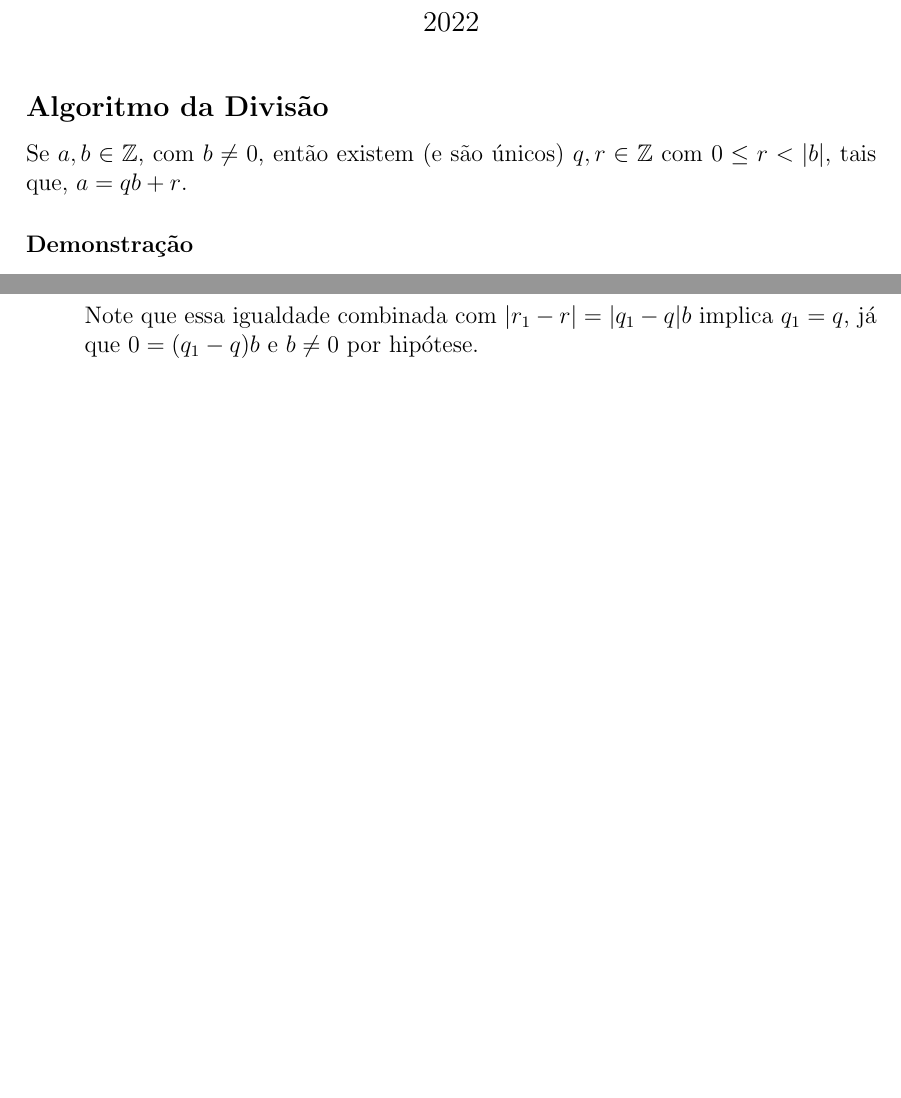
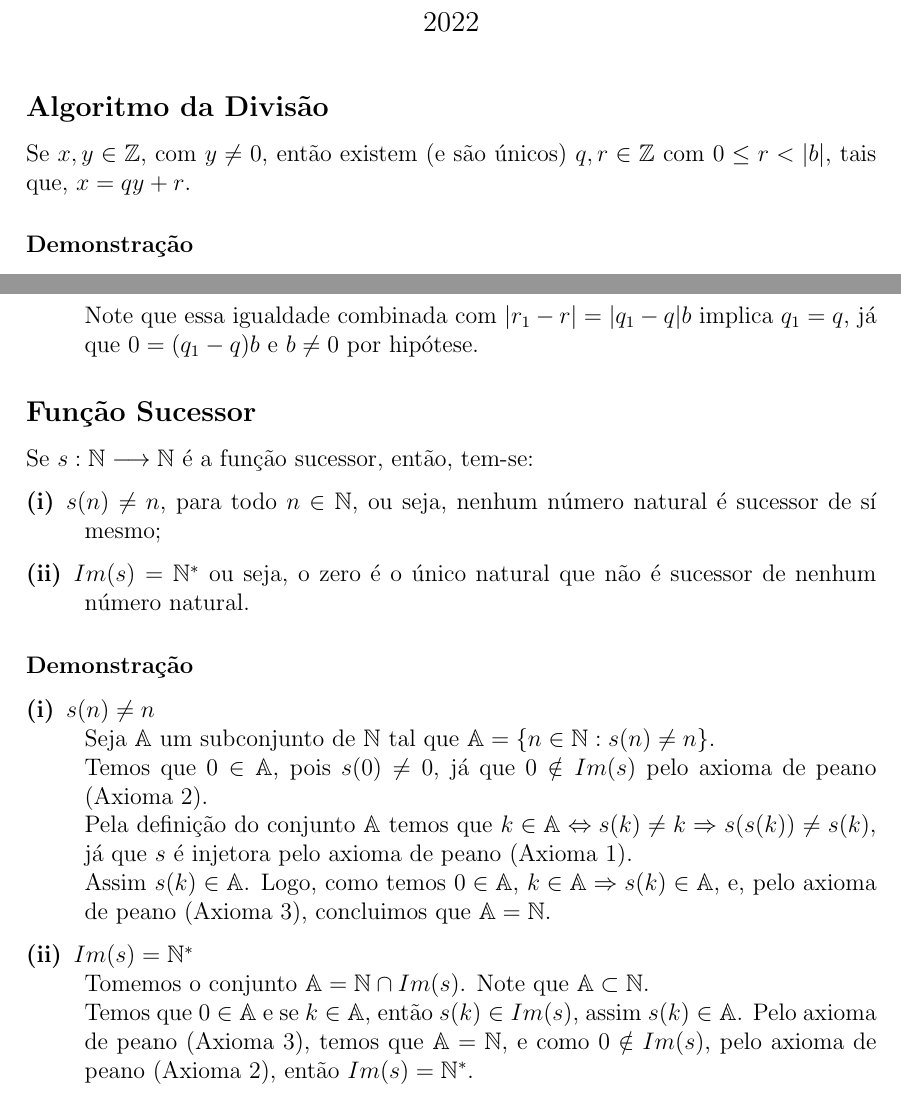
Before and after one commit to LuizFernandesOliveira/book-mathematical-theorems, a LaTeX document (main.tex, which reads content/theorems/letter_a/algorithm_division.tex, content/theorems/letter_f/function_successor.tex): two parts of pages 1 and 2 of 2, joined at a grey line, cut so that both start at the same text, the shorter picture padded with empty space. Compiled offline with pdfLaTeX.

Commit message:
feat: add function successor

```diff
--- a/content/theorems/algorithm_division.tex
+++ b/content/theorems/letter_a/algorithm_division.tex
@@ -1,5 +1,5 @@
 \subsection*{Algoritmo da Divisão}
-Se $a, b \in \mathbb{Z}$, com $b \neq 0$, então existem (e são únicos) $q, r \in  \mathbb{Z}$ com $0 \leq r < |b|$, tais que, $a = qb + r$.
+Se $x, y \in \mathbb{Z}$, com $y \neq 0$, então existem (e são únicos) $q, r \in  \mathbb{Z}$ com $0 \leq r < |b|$, tais que, $x = qy + r$.
 \subsubsection*{Demonstração}
 \begin{description}
     \item[(i)] Existência \newline
--- /dev/null
+++ b/content/theorems/letter_f/function_successor.tex
@@ -0,0 +1,21 @@
+\subsection*{Função Sucessor}
+Se $s : \mathbb{N} \longrightarrow \mathbb{N}$ é a função sucessor, então, tem-se:
+\begin{description}
+    \item[(i)] $s(n) \neq n$, para todo $n \in \mathbb{N}$, ou seja, nenhum número natural é sucessor de sí mesmo;
+    \item[(ii)] $Im(s) = \mathbb{N}^*$ ou seja, o zero é o único natural que não é sucessor de nenhum
+    número natural.
+\end{description}
+
+\subsubsection*{Demonstração}
+\begin{description}
+    \item[(i)] $s(n) \neq n$ \newline
+    Seja $\mathbb{A}$ um subconjunto de $\mathbb{N}$ tal que $\mathbb{A} = \{n \in \mathbb{N} : s(n) \neq n\}$. \newline
+    Temos que $0 \in \mathbb{A}$, pois $s(0) \neq 0$, já que $0 \notin Im(s)$ pelo axioma de peano (Axioma 2). \newline
+    Pela definição do conjunto $\mathbb{A}$ temos que $k \in \mathbb{A} \Leftrightarrow s(k) \neq k \Rightarrow s(s(k)) \neq s(k)$, já que $s$ é injetora pelo axioma de peano (Axioma 1). \newline
+    Assim $s(k) \in \mathbb{A}$. Logo, como temos $0 \in \mathbb{A}$, $k \in \mathbb{A} \Rightarrow s(k) \in \mathbb{A}$, e, pelo axioma de peano (Axioma 3), concluimos que $\mathbb{A} = \mathbb{N}$.
+
+    \item[(ii)] $Im(s) = \mathbb{N}^*$ \newline
+    Tomemos o conjunto $\mathbb{A} = \mathbb{N} \cap Im(s)$. Note que $\mathbb{A} \subset \mathbb{N}$. \newline
+    Temos que $0 \in \mathbb{A}$ e se $k \in \mathbb{A}$, então $s(k) \in Im(s)$, assim $s(k) \in \mathbb{A}$.
+    Pelo axioma de peano (Axioma 3), temos que $\mathbb{A} = \mathbb{N}$, e como $0 \notin Im(s)$, pelo axioma de peano (Axioma 2), então $Im(s) = \mathbb{N}^*$.
+\end{description}
```
Also changed, not shown: main.tex (+2 -1 lines).
